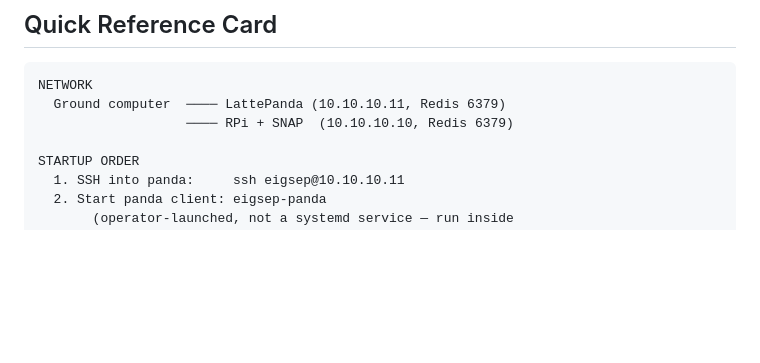
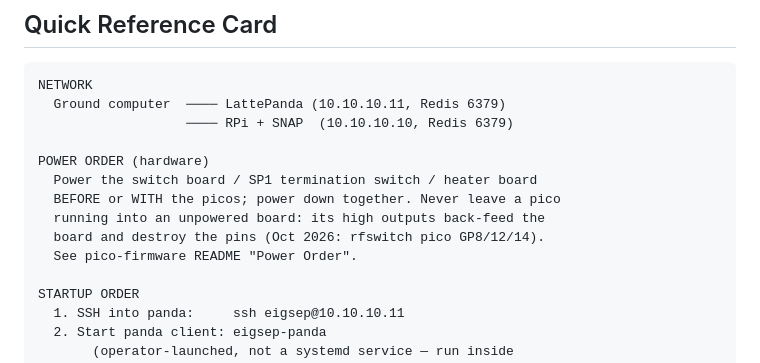
Before and after one commit to EIGSEP/eigsep_observing, a Markdown page: OPERATIONS.md, the part around the change. GitHub-like rendering; blank space fills up the shorter version.

Commit message:
OPERATIONS: power-order rule for picos and external boards
A pico left running into an unpowered board back-feeds it through its
high outputs and destroys the pins (Oct 2026: rfswitch pico
GP8/12/14). Add the rule to the quick-reference card.

Co-Authored-By: Claude Opus 5.5 <noreply@anthropic.com>

```diff
--- a/OPERATIONS.md
+++ b/OPERATIONS.md
@@ -6,6 +6,13 @@
 NETWORK
   Ground computer  ──── LattePanda (10.10.10.11, Redis 6379)
                    ──── RPi + SNAP  (10.10.10.10, Redis 6379)
+
+POWER ORDER (hardware)
+  Power the switch board / SP1 termination switch / heater board
+  BEFORE or WITH the picos; power down together. Never leave a pico
+  running into an unpowered board: its high outputs back-feed the
+  board and destroy the pins (Oct 2026: rfswitch pico GP8/12/14).
+  See pico-firmware README "Power Order".
 
 STARTUP ORDER
   1. SSH into panda:     ssh eigsep@10.10.10.11
```
